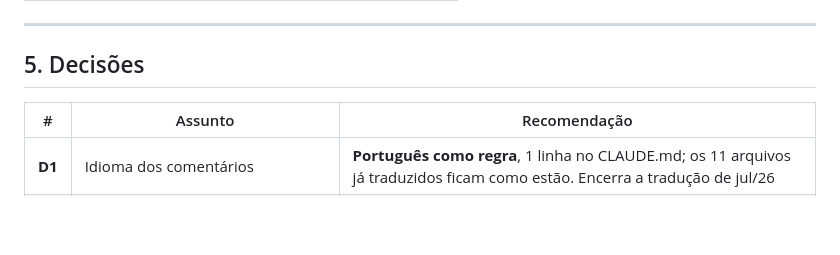
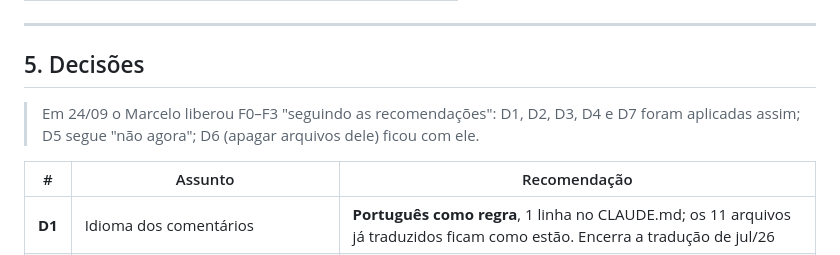
Before and after one commit to MarceloProjetos/oportunidade_wbc, a Markdown page: docs/PLANO_DX_AGENTE.md, the part around the change. GitHub-like rendering; blank space fills up the shorter version.

Commit message:
docs: PLANO_DX_AGENTE - decisoes D1-D7 registradas
Co-Authored-By: Claude Opus 5.5 <noreply@anthropic.com>

```diff
--- a/docs/PLANO_DX_AGENTE.md
+++ b/docs/PLANO_DX_AGENTE.md
@@ -186,6 +186,9 @@ cosmético.
 
 ## 5. Decisões
 
+> Em 24/09 o Marcelo liberou F0–F3 "seguindo as recomendações": D1, D2, D3, D4 e D7 foram
+> aplicadas assim; D5 segue "não agora"; D6 (apagar arquivos dele) ficou com ele.
+
 | # | Assunto | Recomendação |
 |---|---|---|
 | **D1** | Idioma dos comentários | **Português como regra**, 1 linha no CLAUDE.md; os 11 arquivos já traduzidos ficam como estão. Encerra a tradução de jul/26 |
```
